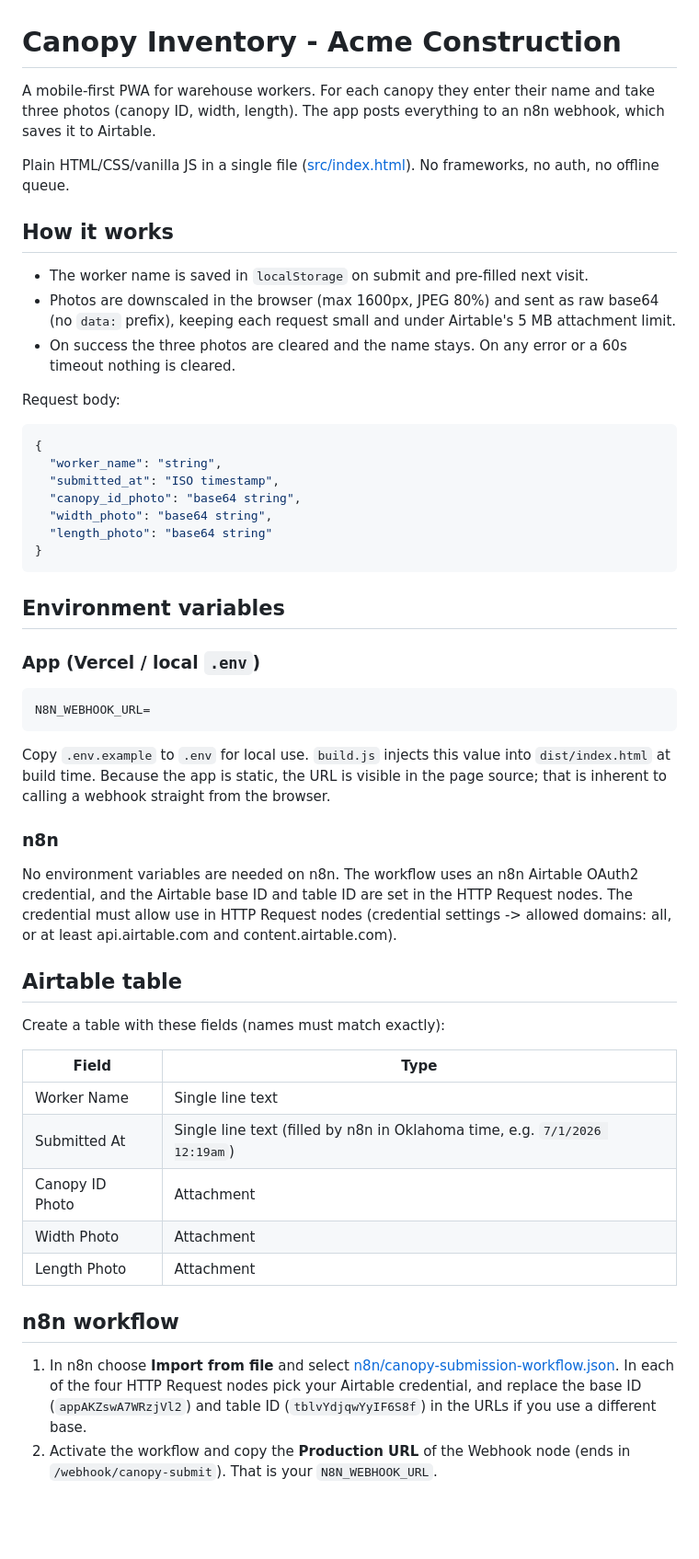
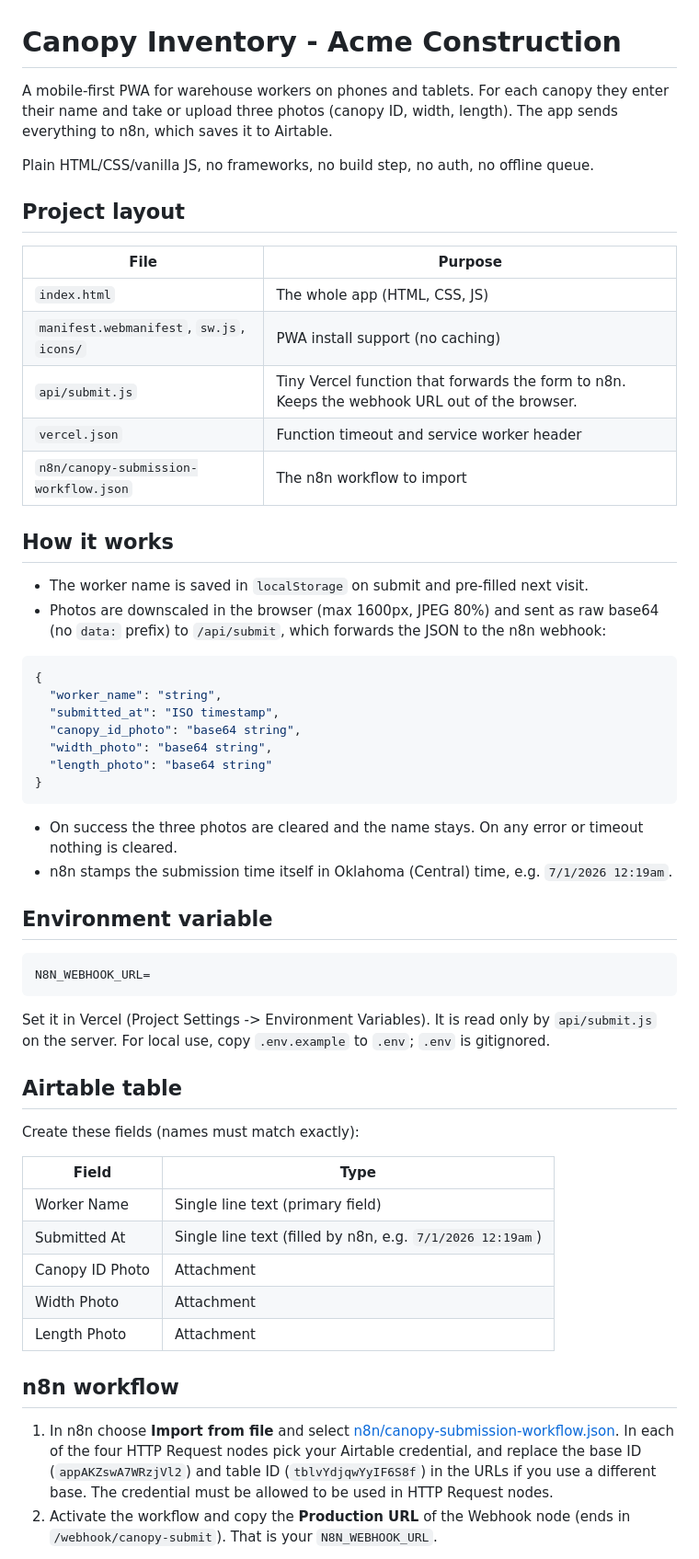
Before and after one commit to acmeok/acmeok-construction-canopy-inventory, a Markdown page: README.md, the part around one of its changes. Shown at 92% size. Drawn GitHub-style; blank space fills up the shorter version.

Commit message:
Update README for the simplified structure

````diff
--- a/README.md
+++ b/README.md
@@ -1,16 +1,23 @@
 # Canopy Inventory - Acme Construction
 
-A mobile-first PWA for warehouse workers. For each canopy they enter their name and take three photos (canopy ID, width, length). The app posts everything to an n8n webhook, which saves it to Airtable.
+A mobile-first PWA for warehouse workers on phones and tablets. For each canopy they enter their name and take or upload three photos (canopy ID, width, length). The app sends everything to n8n, which saves it to Airtable.
 
-Plain HTML/CSS/vanilla JS in a single file ([src/index.html](src/index.html)). No frameworks, no auth, no offline queue.
+Plain HTML/CSS/vanilla JS, no frameworks, no build step, no auth, no offline queue.
+
+## Project layout
+
+| File | Purpose |
+|---|---|
+| `index.html` | The whole app (HTML, CSS, JS) |
+| `manifest.webmanifest`, `sw.js`, `icons/` | PWA install support (no caching) |
+| `api/submit.js` | Tiny Vercel function that forwards the form to n8n. Keeps the webhook URL out of the browser. |
+| `vercel.json` | Function timeout and service worker header |
+| `n8n/canopy-submission-workflow.json` | The n8n workflow to import |
 
 ## How it works
 
 - The worker name is saved in `localStorage` on submit and pre-filled next visit.
-- Photos are downscaled in the browser (max 1600px, JPEG 80%) and sent as raw base64 (no `data:` prefix), keeping each request small and under Airtable's 5 MB attachment limit.
-- On success the three photos are cleared and the name stays. On any error or a 60s timeout nothing is cleared.
-
-Request body:
+- Photos are downscaled in the browser (max 1600px, JPEG 80%) and sent as raw base64 (no `data:` prefix) to `/api/submit`, which forwards the JSON to the n8n webhook:
 
 ```json
 {
@@ -22,35 +29,32 @@ Request body:
 }
 ```
 
-## Environment variables
+- On success the three photos are cleared and the name stays. On any error or timeout nothing is cleared.
+- n8n stamps the submission time itself in Oklahoma (Central) time, e.g. `7/1/2026 12:19am`.
 
-### App (Vercel / local `.env`)
+## Environment variable
 
 ```
 N8N_WEBHOOK_URL=
 ```
 
-Copy `.env.example` to `.env` for local use. `build.js` injects this value into `dist/index.html` at build time. Because the app is static, the URL is visible in the page source; that is inherent to calling a webhook straight from the browser.
-
-### n8n
-
-No environment variables are needed on n8n. The workflow uses an n8n Airtable OAuth2 credential, and the Airtable base ID and table ID are set in the HTTP Request nodes. The credential must allow use in HTTP Request nodes (credential settings -> allowed domains: all, or at least api.airtable.com and content.airtable.com).
+Set it in Vercel (Project Settings -> Environment Variables). It is read only by `api/submit.js` on the server. For local use, copy `.env.example` to `.env`; `.env` is gitignored.
 
 ## Airtable table
 
-Create a table with these fields (names must match exactly):
+Create these fields (names must match exactly):
 
 | Field | Type |
 |---|---|
-| Worker Name | Single line text |
-| Submitted At | Single line text (filled by n8n in Oklahoma time, e.g. `7/1/2026 12:19am`) |
+| Worker Name | Single line text (primary field) |
+| Submitted At | Single line text (filled by n8n, e.g. `7/1/2026 12:19am`) |
 | Canopy ID Photo | Attachment |
 | Width Photo | Attachment |
 | Length Photo | Attachment |
 
 ## n8n workflow
 
-1. In n8n choose **Import from file** and select [n8n/canopy-submission-workflow.json](n8n/canopy-submission-workflow.json). In each of the four HTTP Request nodes pick your Airtable credential, and replace the base ID (`appAKZswA7WRzjVl2`) and table ID (`tblvYdjqwYyIF6S8f`) in the URLs if you use a different base.
+1. In n8n choose **Import from file** and select [n8n/canopy-submission-workflow.json](n8n/canopy-submission-workflow.json). In each of the four HTTP Request nodes pick your Airtable credential, and replace the base ID (`appAKZswA7WRzjVl2`) and table ID (`tblvYdjqwYyIF6S8f`) in the URLs if you use a different base. The credential must be allowed to be used in HTTP Request nodes.
 2. Activate the workflow and copy the **Production URL** of the Webhook node (ends in `/webhook/canopy-submit`). That is your `N8N_WEBHOOK_URL`.
 
 Flow: Webhook -> Create Airtable Record -> Upload Canopy ID / Width / Length photos -> Respond to Webhook (`{"success": true}`).
````
Also changed, not shown: other parts of README.md (+13 -13 lines).
